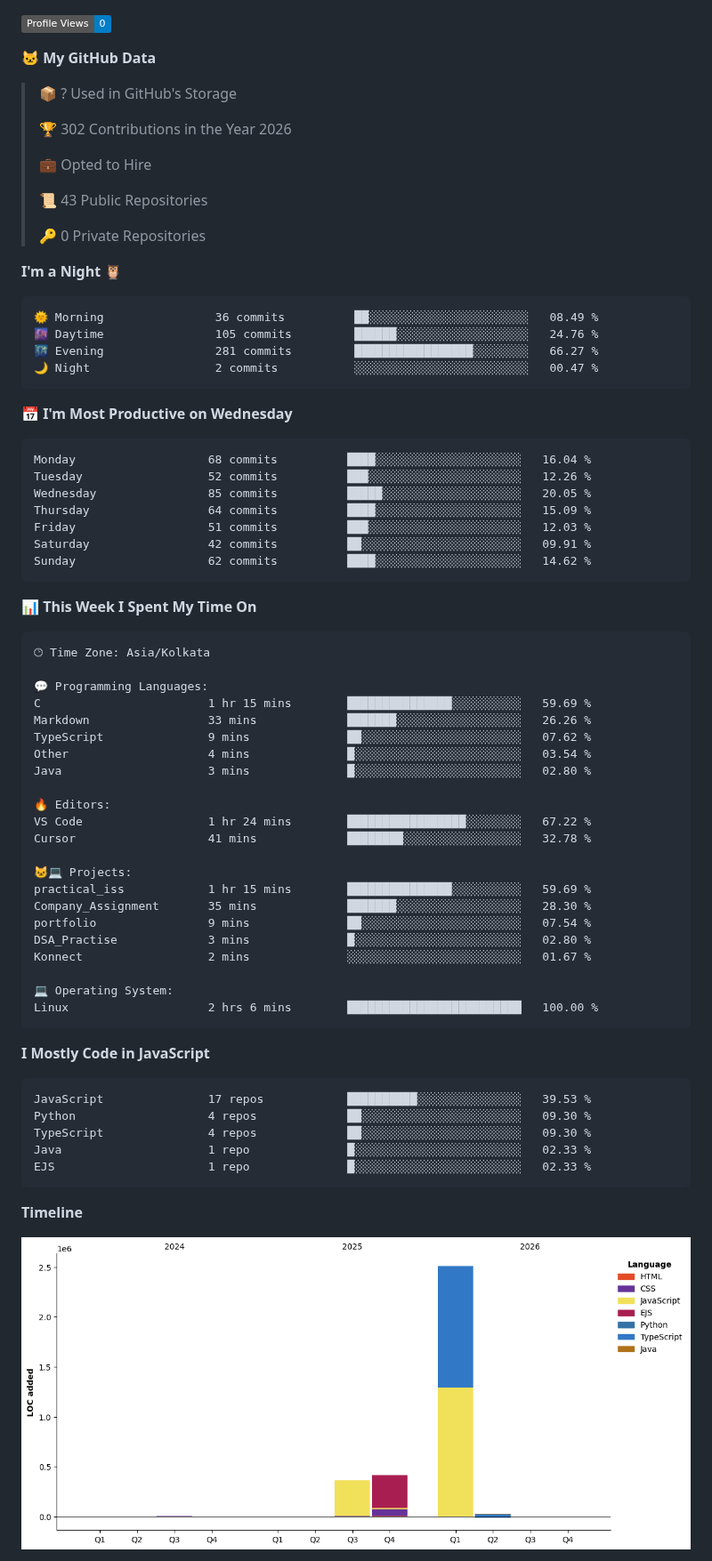
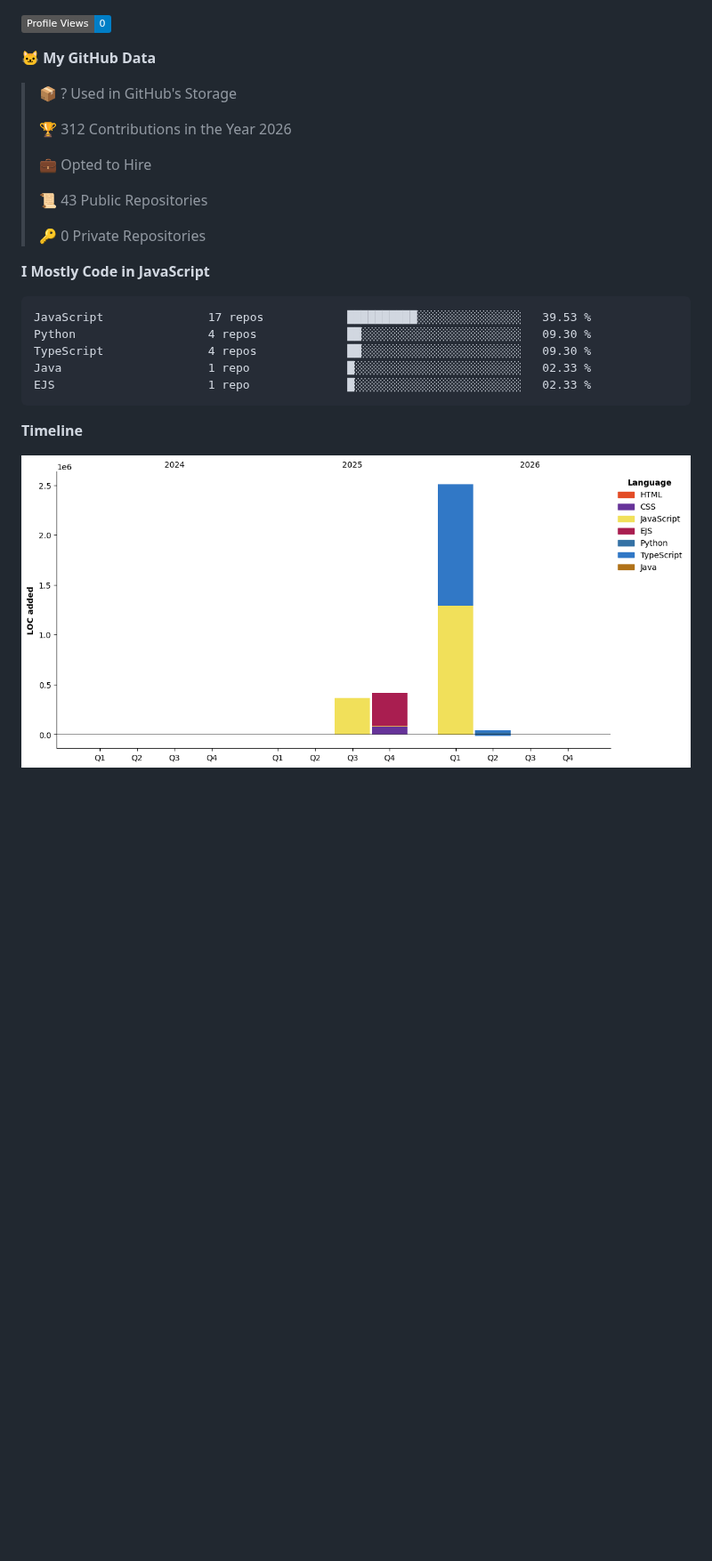
Before and after one commit to Anos714/Anos714, a Markdown page: README.md, the part around one of its changes. Shown at 89% size. GitHub-like rendering; pictures changed too: assets/bar_graph.png; badges without logos; blank space fills up the shorter version.

Commit message:
Updated with Dev Metrics

````diff
--- a/README.md
+++ b/README.md
@@ -132,7 +130,7 @@ Most people build projects. I focus on understanding and engineering them.
 
 > 📦 ? Used in GitHub's Storage
  >
-> 🏆 302 Contributions in the Year 2026
+> 🏆 312 Contributions in the Year 2026
  >
 > 💼 Opted to Hire
  >
@@ -140,54 +138,6 @@ Most people build projects. I focus on understanding and engineering them.
  >
 > 🔑 0 Private Repositories
  >
-**I'm a Night 🦉**
-
-```text
-🌞 Morning                36 commits          ██░░░░░░░░░░░░░░░░░░░░░░░   08.49 %
-🌆 Daytime                105 commits         ██████░░░░░░░░░░░░░░░░░░░   24.76 %
-🌃 Evening                281 commits         █████████████████░░░░░░░░   66.27 %
-🌙 Night                  2 commits           ░░░░░░░░░░░░░░░░░░░░░░░░░   00.47 %
-```
-📅 **I'm Most Productive on Wednesday**
-
-```text
-Monday                   68 commits          ████░░░░░░░░░░░░░░░░░░░░░   16.04 %
-Tuesday                  52 commits          ███░░░░░░░░░░░░░░░░░░░░░░   12.26 %
-Wednesday                85 commits          █████░░░░░░░░░░░░░░░░░░░░   20.05 %
-Thursday                 64 commits          ████░░░░░░░░░░░░░░░░░░░░░   15.09 %
-Friday                   51 commits          ███░░░░░░░░░░░░░░░░░░░░░░   12.03 %
-Saturday                 42 commits          ██░░░░░░░░░░░░░░░░░░░░░░░   09.91 %
-Sunday                   62 commits          ████░░░░░░░░░░░░░░░░░░░░░   14.62 %
-```
-
-
-📊 **This Week I Spent My Time On**
-
-```text
-🕑︎ Time Zone: Asia/Kolkata
-
-💬 Programming Languages:
-C                        1 hr 15 mins        ███████████████░░░░░░░░░░   59.69 %
-Markdown                 33 mins             ███████░░░░░░░░░░░░░░░░░░   26.26 %
-TypeScript               9 mins              ██░░░░░░░░░░░░░░░░░░░░░░░   07.62 %
-Other                    4 mins              █░░░░░░░░░░░░░░░░░░░░░░░░   03.54 %
-Java                     3 mins              █░░░░░░░░░░░░░░░░░░░░░░░░   02.80 %
-
-🔥 Editors:
-VS Code                  1 hr 24 mins        █████████████████░░░░░░░░   67.22 %
-Cursor                   41 mins             ████████░░░░░░░░░░░░░░░░░   32.78 %
-
-🐱‍💻 Projects:
-practical_iss            1 hr 15 mins        ███████████████░░░░░░░░░░   59.69 %
-Company_Assignment       35 mins             ███████░░░░░░░░░░░░░░░░░░   28.30 %
-portfolio                9 mins              ██░░░░░░░░░░░░░░░░░░░░░░░   07.54 %
-DSA_Practise             3 mins              █░░░░░░░░░░░░░░░░░░░░░░░░   02.80 %
-Konnect                  2 mins              ░░░░░░░░░░░░░░░░░░░░░░░░░   01.67 %
-
-💻 Operating System:
-Linux                    2 hrs 6 mins        █████████████████████████   100.00 %
-```
-
 **I Mostly Code in JavaScript**
 
 ```text
````
Also changed, not shown: other parts of README.md (+1 -3 lines).
